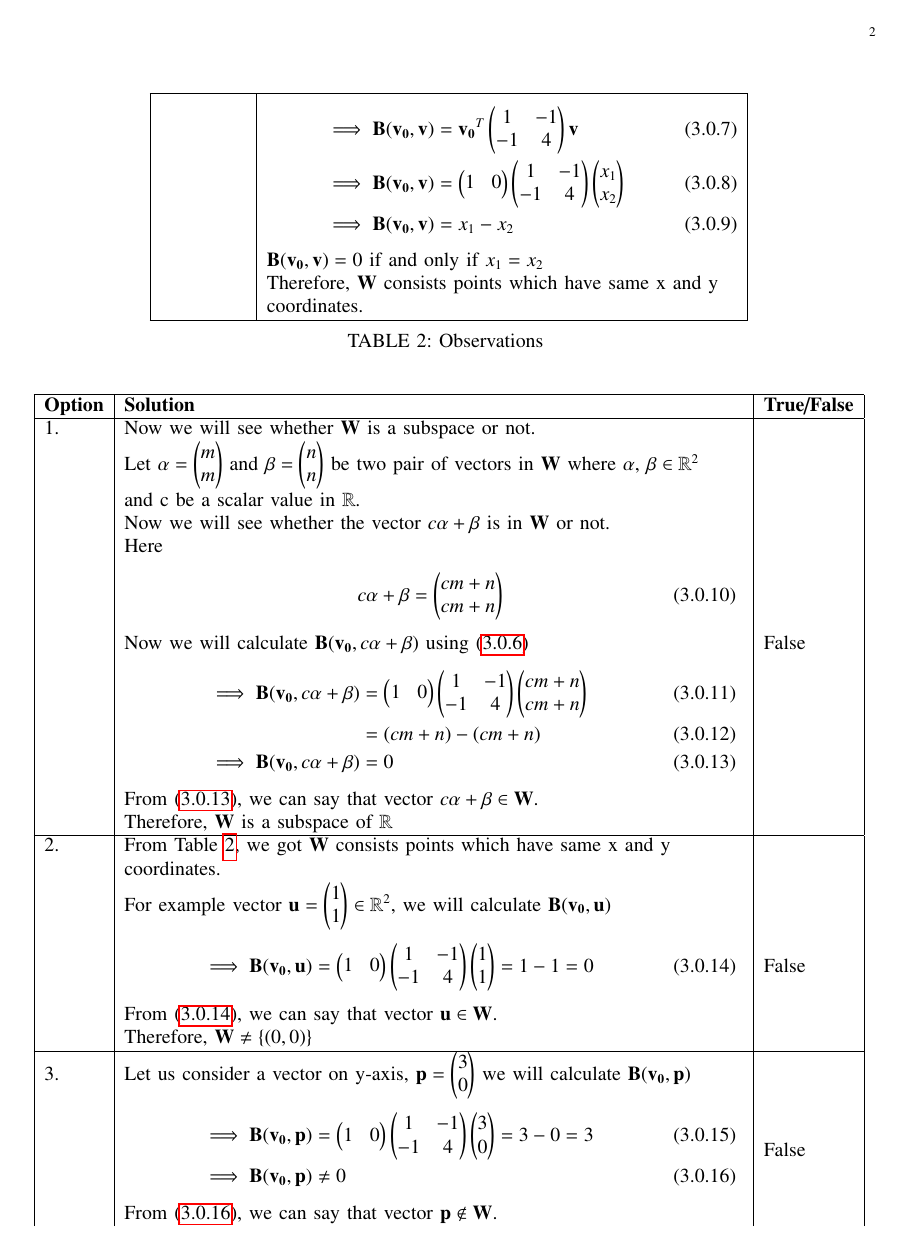
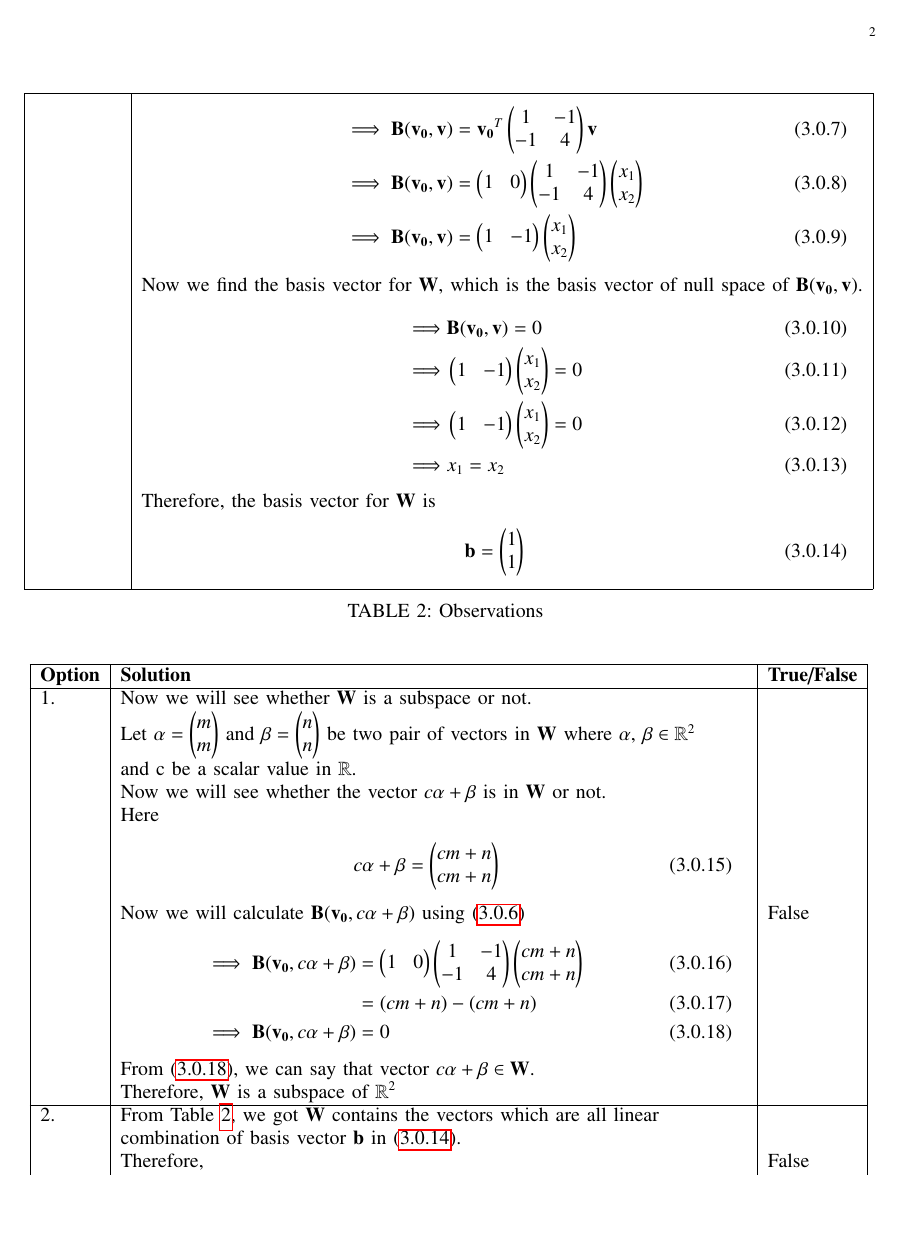
Before and after one commit to Bharat437/Matrix_Theory, a LaTeX problem sheet (Assignment13/Assignment_13.tex): page 2 of 3. Compiled offline with pdfLaTeX.

Commit message:
Update Assignment_13.tex

```diff
--- a/Assignment13/Assignment_13.tex
+++ b/Assignment13/Assignment_13.tex
@@ -176,9 +176,16 @@ Given&\parbox{10cm}{\begin{align}
     \vec{B}(\vec{v},\vec{w})=\vec{v}^T\myvec{1&-1\\-1&4}\vec{w}\label{Bq}
-\end{align}}\\&From \eqref{v}, \eqref{v0}, \eqref{Bq} we will calculate $\vec{B}(\vec{v_0},\vec{v})$\\&\parbox{10cm}{\begin{align}
+\end{align}}\\&From \eqref{v}, \eqref{v0}, \eqref{Bq} we will calculate $\vec{B}(\vec{v_0},\vec{v})$\\&\parbox{15cm}{\begin{align}
     \implies\vec{B}(\vec{v_0},\vec{v})&=\vec{v_0}^T\myvec{1&-1\\-1&4}\vec{v}\\
     \implies\vec{B}(\vec{v_0},\vec{v})&=\myvec{1&0}\myvec{1&-1\\-1&4}\myvec{x_1\\x_2}\\
-    \implies\vec{B}(\vec{v_0},\vec{v})&=x_1-x_2\label{Bv0}
-\end{align}}\\&$\vec{B}(\vec{v_0},\vec{v})=0$ if and only if $x_1=x_2$\\&Therefore, $\vec{W}$ consists points which have same x and y\\&coordinates.\\
+    \implies\vec{B}(\vec{v_0},\vec{v})&=\myvec{1&-1}\myvec{x_1\\x_2}\label{Bv0}
+\end{align}}\\&Now we find the basis vector for $\vec{W}$, which is the basis vector of null space of $\vec{B}(\vec{v_0},\vec{v})$.\\&\parbox{15cm}{\begin{align}
+    \implies&\vec{B}(\vec{v_0},\vec{v})=0\\
+    \implies&\myvec{1&-1}\myvec{x_1\\x_2}=0\\
+    \implies&\myvec{1&-1}\myvec{x_1\\x_2}=0\\
+    \implies&x_1=x_2
+\end{align}}\\&Therefore, the basis vector for $\vec{W}$ is\\&\parbox{15cm}{\begin{align}
+    \vec{b}=\myvec{1\\1}\label{basis}
+\end{align}}\\
 \hline
 \caption{Observations}
 \label{obs}
@@ -196,13 +203,9 @@ Given&\parbox{10cm}{\begin{align}
     \implies\vec{B}(\vec{v_0},c\vec{\alpha}+\vec{\beta})&=\myvec{1&0}\myvec{1&-1\\-1&4}\myvec{cm+n\\cm+n}\\
     &=(cm+n)-(cm+n)\\
     \implies\vec{B}(\vec{v_0},c\vec{\alpha}+\vec{\beta})&=0\label{p1}
-\end{align}}&\\&From \eqref{p1}, we can say that vector $c\vec{\alpha}+\vec{\beta}\in\vec{W}$.&\\&Therefore, $\vec{W}$ is a subspace of $\mathbb{R}$&\\
+\end{align}}&\\&From \eqref{p1}, we can say that vector $c\vec{\alpha}+\vec{\beta}\in\vec{W}$.&\\&Therefore, $\vec{W}$ is a subspace of $\mathbb{R}^2$&\\
 \hline
-2.&From Table \ref{obs}, we got $\vec{W}$ consists points which have same x and y &\\&coordinates.&\\&For example vector $\vec{u}=\myvec{1\\1}\in\mathbb{R}^2$, we will calculate $\vec{B}(\vec{v_0},\vec{u})$&\\&\parbox{13cm}{\begin{align}
-    \implies\vec{B}(\vec{v_0},\vec{u})=\myvec{1&0}\myvec{1&-1\\-1&4}\myvec{1\\1}=1-1=0\label{p2}
-\end{align}}&False\\&From \eqref{p2}, we can say that vector $\vec{u}\in\vec{W}$.&\\&Therefore, $\vec{W}\neq\cbrak{(0,0)}$&\\
+2.&From Table \ref{obs}, we got $\vec{W}$ contains the vectors which are all linear &\\&combination of basis vector $\vec{b}$ in \eqref{basis}.&\\&Therefore,&False\\&\parbox{13cm}{\begin{align}
+    \vec{W}\neq\cbrak{(0,0)}
+\end{align}}&\\
 \hline
-3.&Let us consider a vector on y-axis, $\vec{p}=\myvec{3\\0}$ we will calculate $\vec{B}(\vec{v_0},\vec{p})$&\\&\parbox{13cm}{\begin{align}
-    \implies\vec{B}(\vec{v_0},\vec{p})&=\myvec{1&0}\myvec{1&-1\\-1&4}\myvec{3\\0}=3-0=3\\
-    \implies\vec{B}(\vec{v_0},\vec{p})&\neq0\label{p3}
-\end{align}}&False\\&From \eqref{p3}, we can say that vector $\vec{p}\not\in\vec{W}$.&\\&Therefore, all vectors in $\vec{W}$ are not on y-axis.&\\
```
Also changed, not shown: Assignment13/Assignment_13.tex (25 more changed lines).
